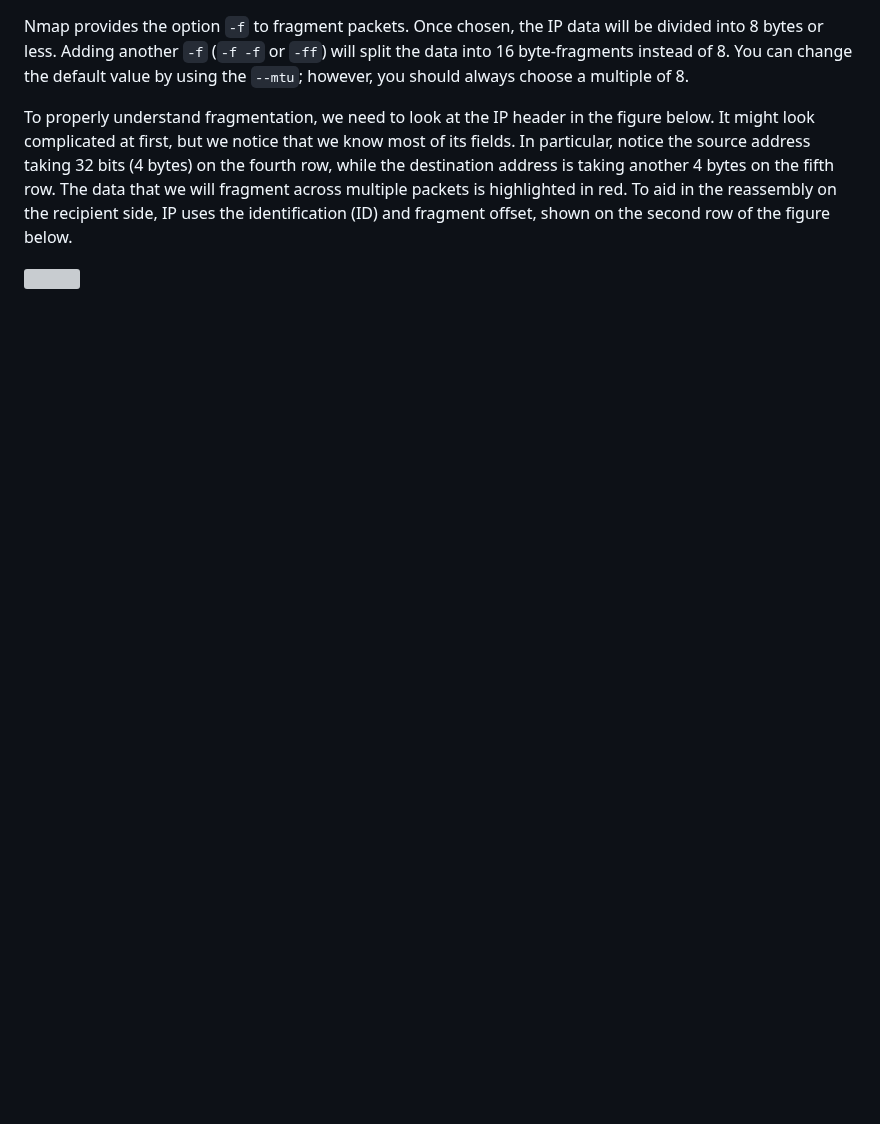
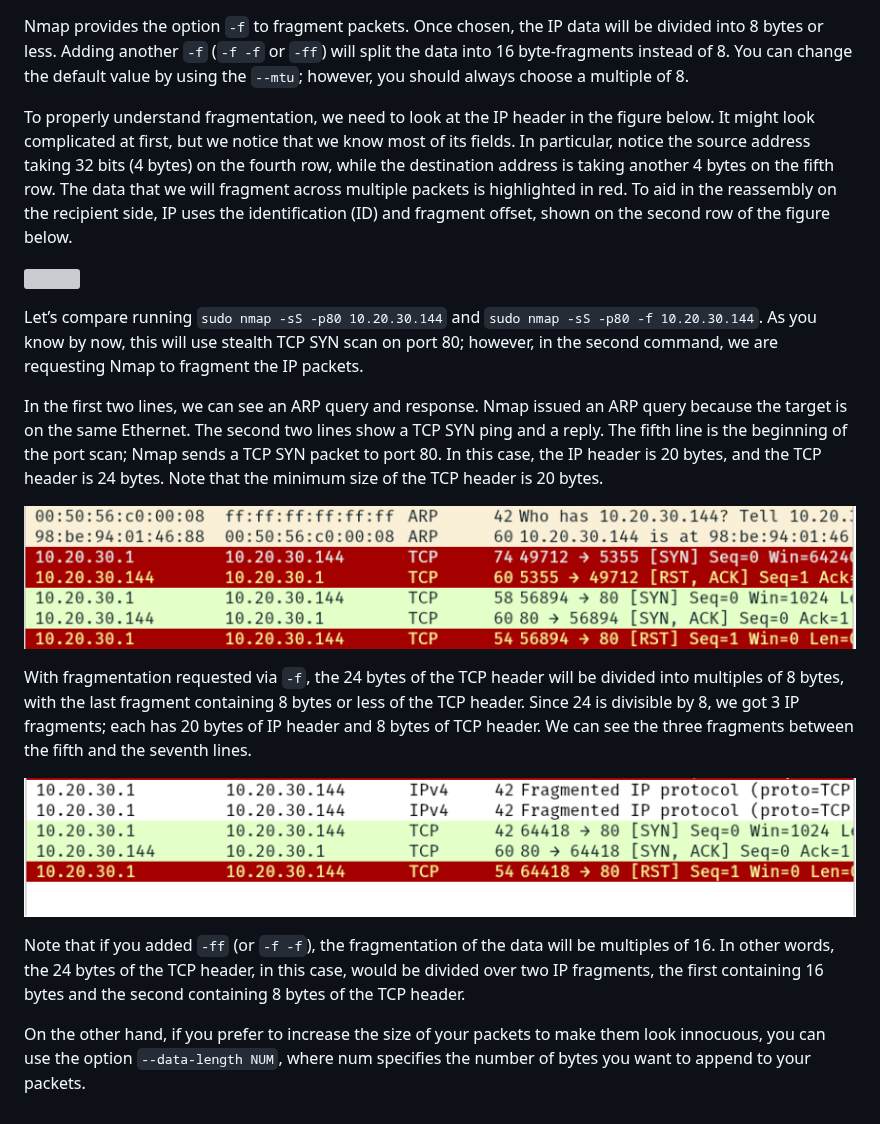
Before and after one commit to TroJan2001/Notes, a Markdown page: Network Exploitation/Nmap/Fragmented Packets.md, the part around the change. Drawn GitHub-style; pictures changed too: Attachments/Pasted image 20240105200042.png (added), Attachments/Pasted image 20240105200104.png (added); blank space fills up the shorter version; grey boxes are pictures that could not be loaded.

Commit message:
More on Nmap

```diff
--- a/Network Exploitation/Nmap/Fragmented Packets.md
+++ b/Network Exploitation/Nmap/Fragmented Packets.md
@@ -4,3 +4,17 @@ Nmap provides the option `-f` to fragment packets. Once chosen, the IP data w
 To properly understand fragmentation, we need to look at the IP header in the figure below. It might look complicated at first, but we notice that we know most of its fields. In particular, notice the source address taking 32 bits (4 bytes) on the fourth row, while the destination address is taking another 4 bytes on the fifth row. The data that we will fragment across multiple packets is highlighted in red. To aid in the reassembly on the recipient side, IP uses the identification (ID) and fragment offset, shown on the second row of the figure below.
 
 ![](../../Attachments/Pasted%20image%2020240105192328.png)
+
+Let’s compare running `sudo nmap -sS -p80 10.20.30.144` and `sudo nmap -sS -p80 -f 10.20.30.144`. As you know by now, this will use stealth TCP SYN scan on port 80; however, in the second command, we are requesting Nmap to fragment the IP packets.
+
+In the first two lines, we can see an ARP query and response. Nmap issued an ARP query because the target is on the same Ethernet. The second two lines show a TCP SYN ping and a reply. The fifth line is the beginning of the port scan; Nmap sends a TCP SYN packet to port 80. In this case, the IP header is 20 bytes, and the TCP header is 24 bytes. Note that the minimum size of the TCP header is 20 bytes.
+
+![](../../Attachments/Pasted%20image%2020240105200042.png)
+
+With fragmentation requested via `-f`, the 24 bytes of the TCP header will be divided into multiples of 8 bytes, with the last fragment containing 8 bytes or less of the TCP header. Since 24 is divisible by 8, we got 3 IP fragments; each has 20 bytes of IP header and 8 bytes of TCP header. We can see the three fragments between the fifth and the seventh lines.
+
+![](../../Attachments/Pasted%20image%2020240105200104.png)
+
+Note that if you added `-ff` (or `-f -f`), the fragmentation of the data will be multiples of 16. In other words, the 24 bytes of the TCP header, in this case, would be divided over two IP fragments, the first containing 16 bytes and the second containing 8 bytes of the TCP header.
+
+On the other hand, if you prefer to increase the size of your packets to make them look innocuous, you can use the option `--data-length NUM`, where num specifies the number of bytes you want to append to your packets.
```
Also changed, not shown: Web Exploitation/SQL/Sqlmap.md (+2 -0 lines), 1 other file.
